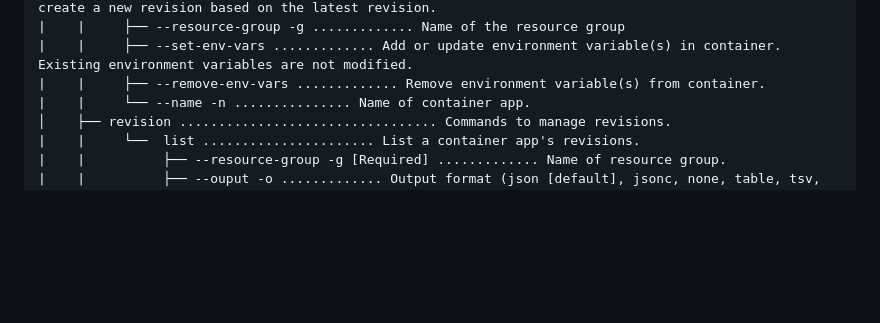
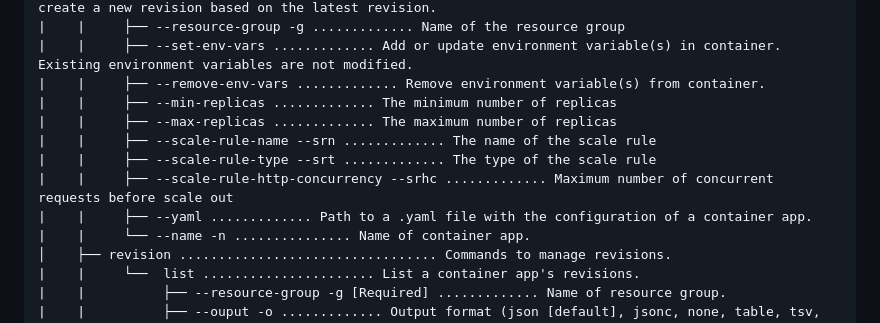
Before and after one commit to Sean-OConnor23/AI-200, a Markdown page: README.md, the part around the change. GitHub-like rendering; blank space fills up the shorter version.

Commit message:
Update README with scaling rules and YAML options
Added options for scaling rules and YAML configuration.

```diff
--- a/README.md
+++ b/README.md
@@ -136,6 +136,12 @@ az
 |    |     ├── --resource-group -g ............. Name of the resource group
 |    |     ├── --set-env-vars ............. Add or update environment variable(s) in container. Existing environment variables are not modified.
 |    |     ├── --remove-env-vars ............. Remove environment variable(s) from container.
+|    |     ├── --min-replicas ............. The minimum number of replicas
+|    |     ├── --max-replicas ............. The maximum number of replicas
+|    |     ├── --scale-rule-name --srn ............. The name of the scale rule
+|    |     ├── --scale-rule-type --srt ............. The type of the scale rule
+|    |     ├── --scale-rule-http-concurrency --srhc ............. Maximum number of concurrent requests before scale out
+|    |     ├── --yaml ............. Path to a .yaml file with the configuration of a container app.
 |    |     └── --name -n ............... Name of container app.
 │    ├── revision ................................. Commands to manage revisions.
 |    |     └──  list ...................... List a container app's revisions.
```
